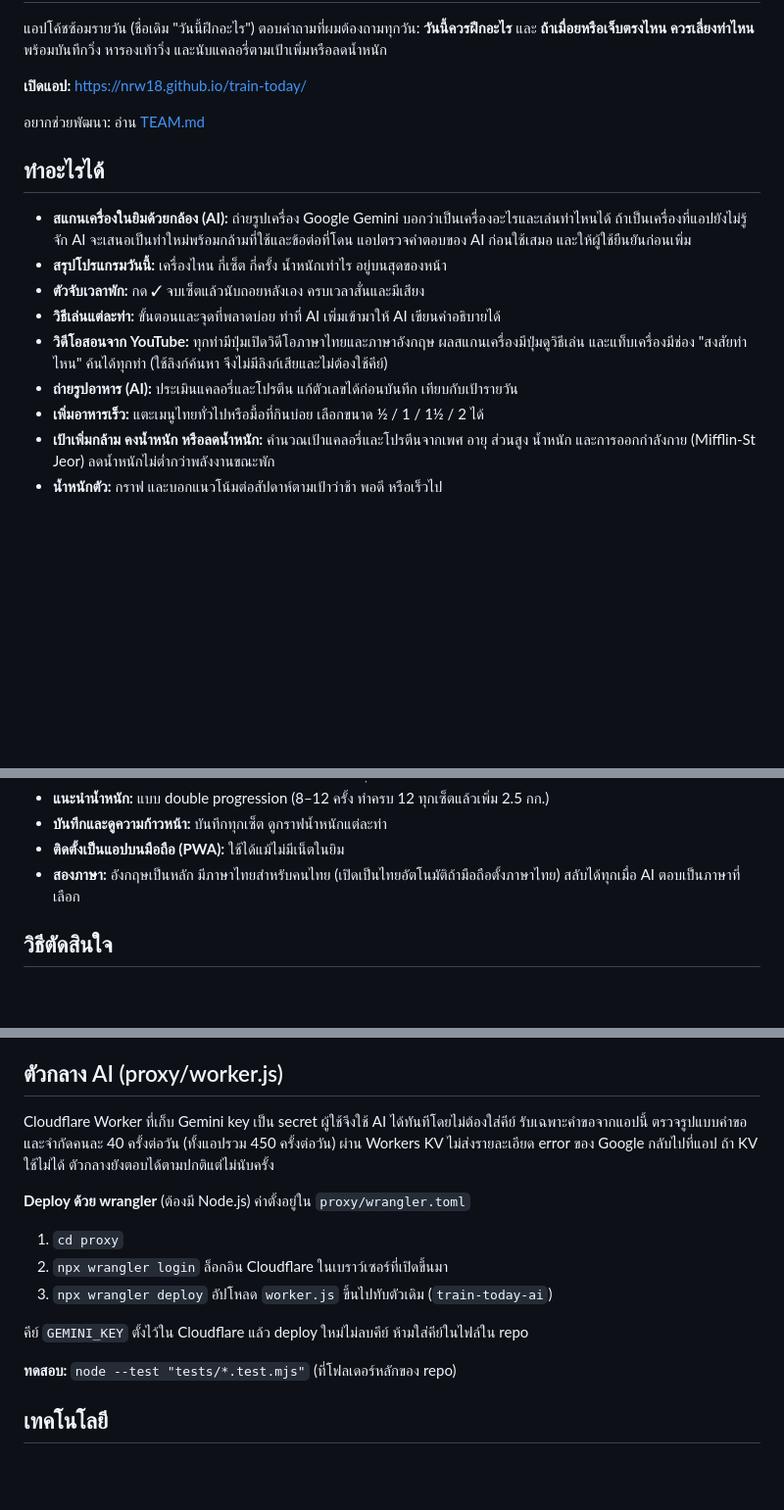
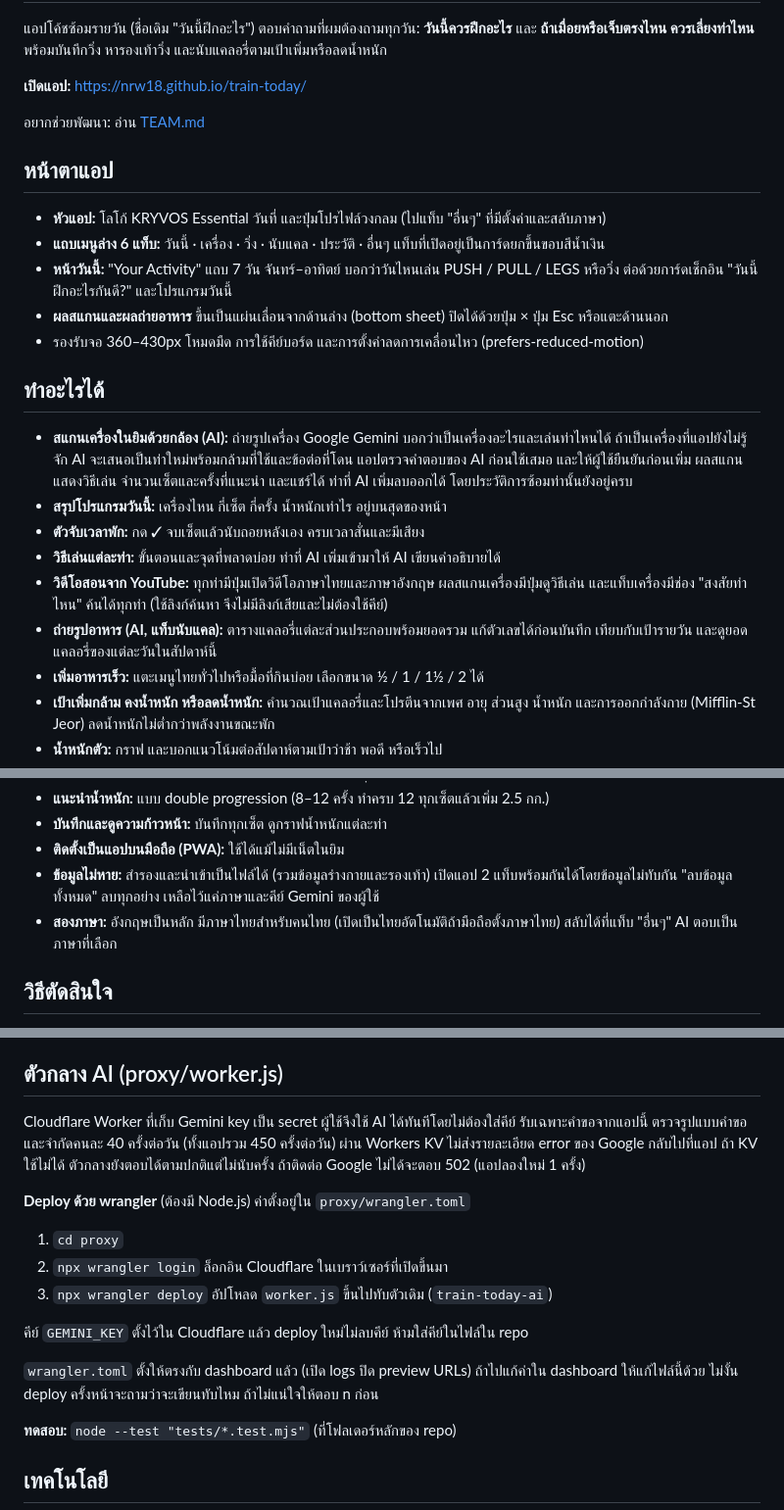
Before and after one commit to NRW18/train-today, a Markdown page: README.md, 3 parts joined by grey strips. Shown at 98% size. Drawn GitHub-style; blank space fills up the shorter version.

Commit message:
README and TEAM: new design, bottom sheets, data fixes, proxy deploy notes
Co-Authored-By: Claude Opus 5.5 <noreply@anthropic.com>

```diff
--- a/README.md
+++ b/README.md
@@ -6,13 +6,20 @@
 
 อยากช่วยพัฒนา: อ่าน [TEAM.md](TEAM.md)
 
+## หน้าตาแอป
+- **หัวแอป:** โลโก้ KRYVOS Essential วันที่ และปุ่มโปรไฟล์วงกลม (ไปแท็บ "อื่นๆ" ที่มีตั้งค่าและสลับภาษา)
+- **แถบเมนูล่าง 6 แท็บ:** วันนี้ · เครื่อง · วิ่ง · นับแคล · ประวัติ · อื่นๆ แท็บที่เปิดอยู่เป็นการ์ดยกขึ้นขอบสีน้ำเงิน
+- **หน้าวันนี้:** "Your Activity" แถบ 7 วัน จันทร์–อาทิตย์ บอกว่าวันไหนเล่น PUSH / PULL / LEGS หรือวิ่ง ต่อด้วยการ์ดเช็กอิน "วันนี้ฝึกอะไรกันดี?" และโปรแกรมวันนี้
+- **ผลสแกนและผลถ่ายอาหาร** ขึ้นเป็นแผ่นเลื่อนจากด้านล่าง (bottom sheet) ปิดได้ด้วยปุ่ม × ปุ่ม Esc หรือแตะด้านนอก
+- รองรับจอ 360–430px โหมดมืด การใช้คีย์บอร์ด และการตั้งค่าลดการเคลื่อนไหว (prefers-reduced-motion)
+
 ## ทำอะไรได้
-- **สแกนเครื่องในยิมด้วยกล้อง (AI):** ถ่ายรูปเครื่อง Google Gemini บอกว่าเป็นเครื่องอะไรและเล่นท่าไหนได้ ถ้าเป็นเครื่องที่แอปยังไม่รู้จัก AI จะเสนอเป็นท่าใหม่พร้อมกล้ามที่ใช้และข้อต่อที่โดน แอปตรวจคำตอบของ AI ก่อนใช้เสมอ และให้ผู้ใช้ยืนยันก่อนเพิ่ม
+- **สแกนเครื่องในยิมด้วยกล้อง (AI):** ถ่ายรูปเครื่อง Google Gemini บอกว่าเป็นเครื่องอะไรและเล่นท่าไหนได้ ถ้าเป็นเครื่องที่แอปยังไม่รู้จัก AI จะเสนอเป็นท่าใหม่พร้อมกล้ามที่ใช้และข้อต่อที่โดน แอปตรวจคำตอบของ AI ก่อนใช้เสมอ และให้ผู้ใช้ยืนยันก่อนเพิ่ม ผลสแกนแสดงวิธีเล่น จำนวนเซ็ตและครั้งที่แนะนำ และแชร์ได้ ท่าที่ AI เพิ่มลบออกได้ โดยประวัติการซ้อมท่านั้นยังอยู่ครบ
 - **สรุปโปรแกรมวันนี้:** เครื่องไหน กี่เซ็ต กี่ครั้ง น้ำหนักเท่าไร อยู่บนสุดของหน้า
 - **ตัวจับเวลาพัก:** กด ✓ จบเซ็ตแล้วนับถอยหลังเอง ครบเวลาสั่นและมีเสียง
 - **วิธีเล่นแต่ละท่า:** ขั้นตอนและจุดที่พลาดบ่อย ท่าที่ AI เพิ่มเข้ามาให้ AI เขียนคำอธิบายได้
 - **วิดีโอสอนจาก YouTube:** ทุกท่ามีปุ่มเปิดวิดีโอภาษาไทยและภาษาอังกฤษ ผลสแกนเครื่องมีปุ่มดูวิธีเล่น และแท็บเครื่องมีช่อง "สงสัยท่าไหน" ค้นได้ทุกท่า (ใช้ลิงก์ค้นหา จึงไม่มีลิงก์เสียและไม่ต้องใช้คีย์)
-- **ถ่ายรูปอาหาร (AI):** ประเมินแคลอรี่และโปรตีน แก้ตัวเลขได้ก่อนบันทึก เทียบกับเป้ารายวัน
+- **ถ่ายรูปอาหาร (AI, แท็บนับแคล):** ตารางแคลอรี่แต่ละส่วนประกอบพร้อมยอดรวม แก้ตัวเลขได้ก่อนบันทึก เทียบกับเป้ารายวัน และดูยอดแคลอรี่ของแต่ละวันในสัปดาห์นี้
 - **เพิ่มอาหารเร็ว:** แตะเมนูไทยทั่วไปหรือมื้อที่กินบ่อย เลือกขนาด ½ / 1 / 1½ / 2 ได้
 - **เป้าเพิ่มกล้าม คงน้ำหนัก หรือลดน้ำหนัก:** คำนวณเป้าแคลอรี่และโปรตีนจากเพศ อายุ ส่วนสูง น้ำหนัก และการออกกำลังกาย (Mifflin-St Jeor) ลดน้ำหนักไม่ต่ำกว่าพลังงานขณะพัก
 - **น้ำหนักตัว:** กราฟ และบอกแนวโน้มต่อสัปดาห์ตามเป้าว่าช้า พอดี หรือเร็วไป
@@ -25,7 +32,8 @@
 - **แนะนำน้ำหนัก:** แบบ double progression (8–12 ครั้ง ทำครบ 12 ทุกเซ็ตแล้วเพิ่ม 2.5 กก.)
 - **บันทึกและดูความก้าวหน้า:** บันทึกทุกเซ็ต ดูกราฟน้ำหนักแต่ละท่า
 - **ติดตั้งเป็นแอปบนมือถือ (PWA):** ใช้ได้แม้ไม่มีเน็ตในยิม
-- **สองภาษา:** อังกฤษเป็นหลัก มีภาษาไทยสำหรับคนไทย (เปิดเป็นไทยอัตโนมัติถ้ามือถือตั้งภาษาไทย) สลับได้ทุกเมื่อ AI ตอบเป็นภาษาที่เลือก
+- **ข้อมูลไม่หาย:** สำรองและนำเข้าเป็นไฟล์ได้ (รวมข้อมูลร่างกายและรองเท้า) เปิดแอป 2 แท็บพร้อมกันได้โดยข้อมูลไม่ทับกัน "ลบข้อมูลทั้งหมด" ลบทุกอย่าง เหลือไว้แค่ภาษาและคีย์ Gemini ของผู้ใช้
+- **สองภาษา:** อังกฤษเป็นหลัก มีภาษาไทยสำหรับคนไทย (เปิดเป็นไทยอัตโนมัติถ้ามือถือตั้งภาษาไทย) สลับได้ที่แท็บ "อื่นๆ" AI ตอบเป็นภาษาที่เลือก
 
 ## วิธีตัดสินใจ
 - **AI (Gemini):** จำเครื่องจากรูป, ประเมินอาหารจากรูป, อธิบายท่าใหม่ และสรุปรายสัปดาห์ ผู้ใช้ใส่ API key ฟรีของตัวเอง เก็บไว้ในเครื่องเท่านั้น คำตอบของ AI ถูกตรวจก่อนใช้เสมอ (เช่น ตัด id ที่ไม่มีจริง, จำกัดโปรตีนไม่ให้เกินแคลอรี่/4) และผู้ใช้ยืนยันก่อนบันทึก
@@ -38,7 +46,7 @@
 - ไฟล์ทดสอบเซ็นด้วยกุญแจชั่วคราวที่สร้างใหม่ทุกครั้ง ถ้าจะลง Google Play จริง ต้องใช้กุญแจถาวรที่เก็บเป็น secret ของ repo และวางไฟล์ assetlinks.json ที่ https://nrw18.github.io/.well-known/ เพื่อซ่อนแถบที่อยู่เว็บ
 
 ## ตัวกลาง AI (proxy/worker.js)
-Cloudflare Worker ที่เก็บ Gemini key เป็น secret ผู้ใช้จึงใช้ AI ได้ทันทีโดยไม่ต้องใส่คีย์ รับเฉพาะคำขอจากแอปนี้ ตรวจรูปแบบคำขอ และจำกัดคนละ 40 ครั้งต่อวัน (ทั้งแอปรวม 450 ครั้งต่อวัน) ผ่าน Workers KV ไม่ส่งรายละเอียด error ของ Google กลับไปที่แอป ถ้า KV ใช้ไม่ได้ ตัวกลางยังตอบได้ตามปกติแต่ไม่นับครั้ง
+Cloudflare Worker ที่เก็บ Gemini key เป็น secret ผู้ใช้จึงใช้ AI ได้ทันทีโดยไม่ต้องใส่คีย์ รับเฉพาะคำขอจากแอปนี้ ตรวจรูปแบบคำขอ และจำกัดคนละ 40 ครั้งต่อวัน (ทั้งแอปรวม 450 ครั้งต่อวัน) ผ่าน Workers KV ไม่ส่งรายละเอียด error ของ Google กลับไปที่แอป ถ้า KV ใช้ไม่ได้ ตัวกลางยังตอบได้ตามปกติแต่ไม่นับครั้ง ถ้าติดต่อ Google ไม่ได้จะตอบ 502 (แอปลองใหม่ 1 ครั้ง)
 
 **Deploy ด้วย wrangler** (ต้องมี Node.js) ค่าตั้งอยู่ใน `proxy/wrangler.toml`
 1. `cd proxy`
@@ -46,6 +54,8 @@ Cloudflare Worker ที่เก็บ Gemini key เป็น secret ผู้
 3. `npx wrangler deploy` อัปโหลด `worker.js` ขึ้นไปทับตัวเดิม (`train-today-ai`)
 
 คีย์ `GEMINI_KEY` ตั้งไว้ใน Cloudflare แล้ว deploy ใหม่ไม่ลบคีย์ ห้ามใส่คีย์ในไฟล์ใน repo
+
+`wrangler.toml` ตั้งให้ตรงกับ dashboard แล้ว (เปิด logs ปิด preview URLs) ถ้าไปแก้ค่าใน dashboard ให้แก้ไฟล์นี้ด้วย ไม่งั้น deploy ครั้งหน้าจะถามว่าจะเขียนทับไหม ถ้าไม่แน่ใจให้ตอบ n ก่อน
 
 **ทดสอบ:** `node --test "tests/*.test.mjs"` (ที่โฟลเดอร์หลักของ repo)
 
```
Also changed, not shown: TEAM.md (+9 -6 lines).
